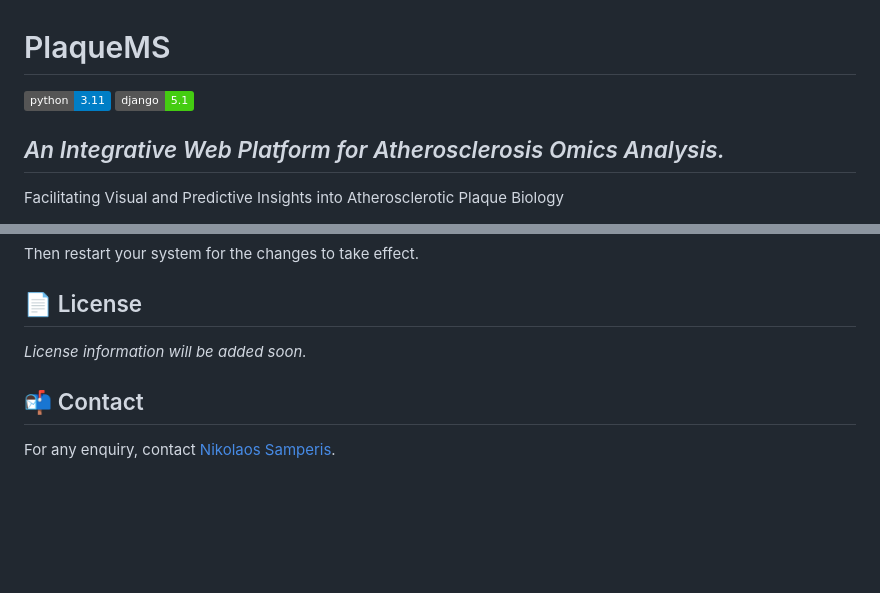
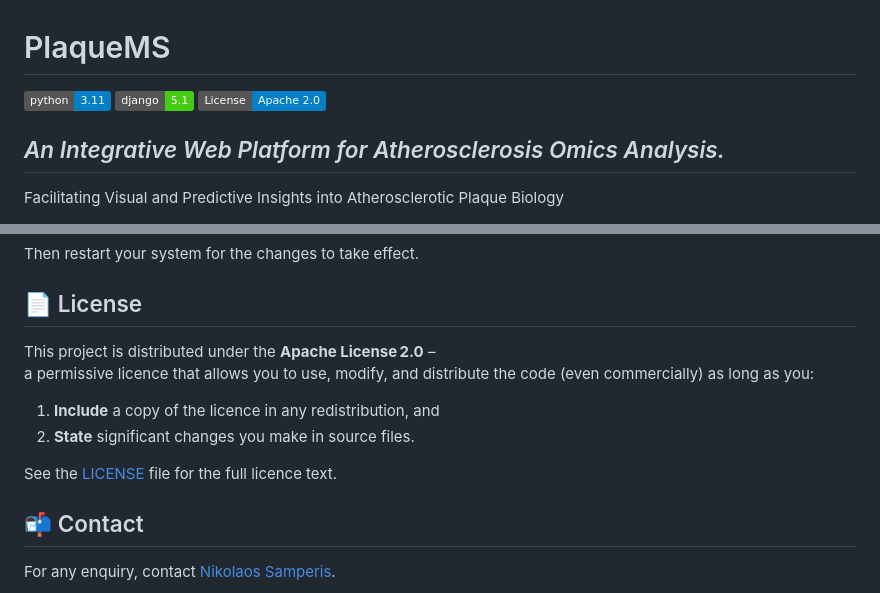
Before and after one commit to NikolaosSamperis/PlaqueMS_project, a Markdown page: README.md, 2 parts joined by grey strips. GitHub-like rendering; badges without logos; blank space fills up the shorter version.

```diff
--- a/README.md
+++ b/README.md
@@ -2,6 +2,7 @@
 
 [![Python 3.11](https://img.shields.io/badge/python-3.11-blue.svg)](https://www.python.org/downloads/release/python-3110/)
 [![Django 5.1](https://img.shields.io/badge/django-5.1-brightgreen.svg)](https://docs.djangoproject.com/en/5.1/)
+[![License](https://img.shields.io/badge/License-Apache_2.0-blue.svg)](LICENSE)
 
 ## *An Integrative Web Platform for Atherosclerosis Omics Analysis.*
 Facilitating Visual and Predictive Insights into Atherosclerotic Plaque Biology
@@ -320,7 +321,14 @@ Then restart your system for the changes to take effect.
 
 
 ## 📄 License
-*License information will be added soon.*
+
+This project is distributed under the **Apache License 2.0** –
+a permissive licence that allows you to use, modify, and distribute the code (even commercially) as long as you:
+
+1. **Include** a copy of the licence in any redistribution, and
+2. **State** significant changes you make in source files.
+
+See the [LICENSE](LICENSE) file for the full licence text.
 
 
 ## 📬 Contact
```
